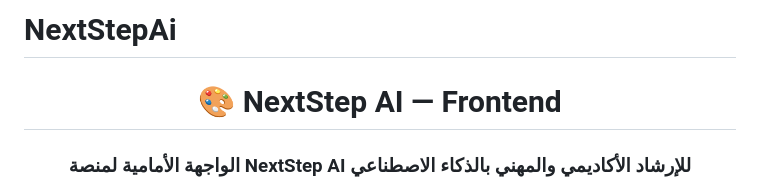
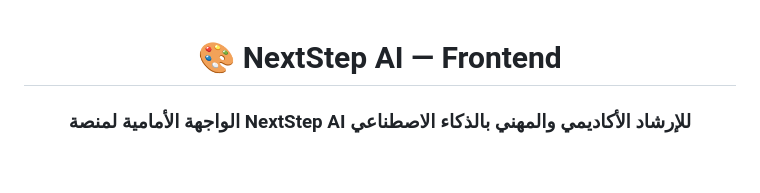
Before and after one commit to nextstepai12-wq/NextStep12-AI, a Markdown page: Frontend/README.md, the part around the change. GitHub-like rendering; blank space fills up the shorter version.

```diff
--- a/Frontend/README.md
+++ b/Frontend/README.md
@@ -1,4 +1,3 @@
-# NextStepAi
 <div align="center">
 
 # 🎨 NextStep AI — Frontend
```
